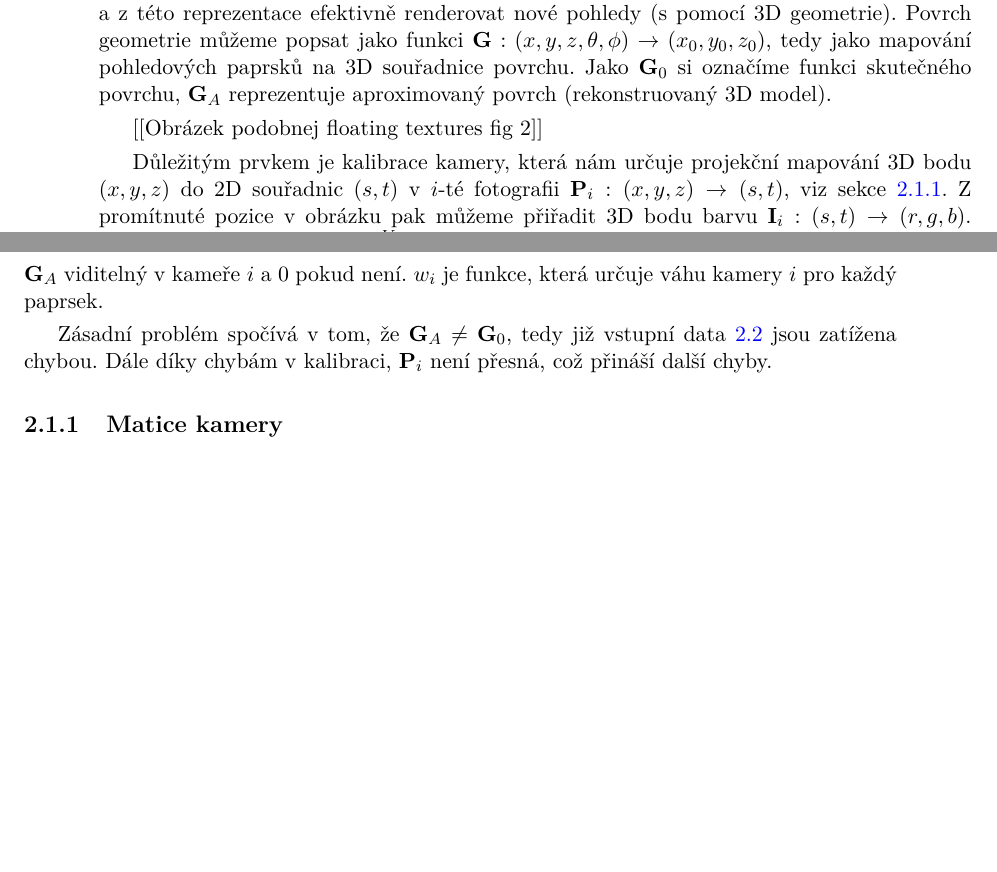
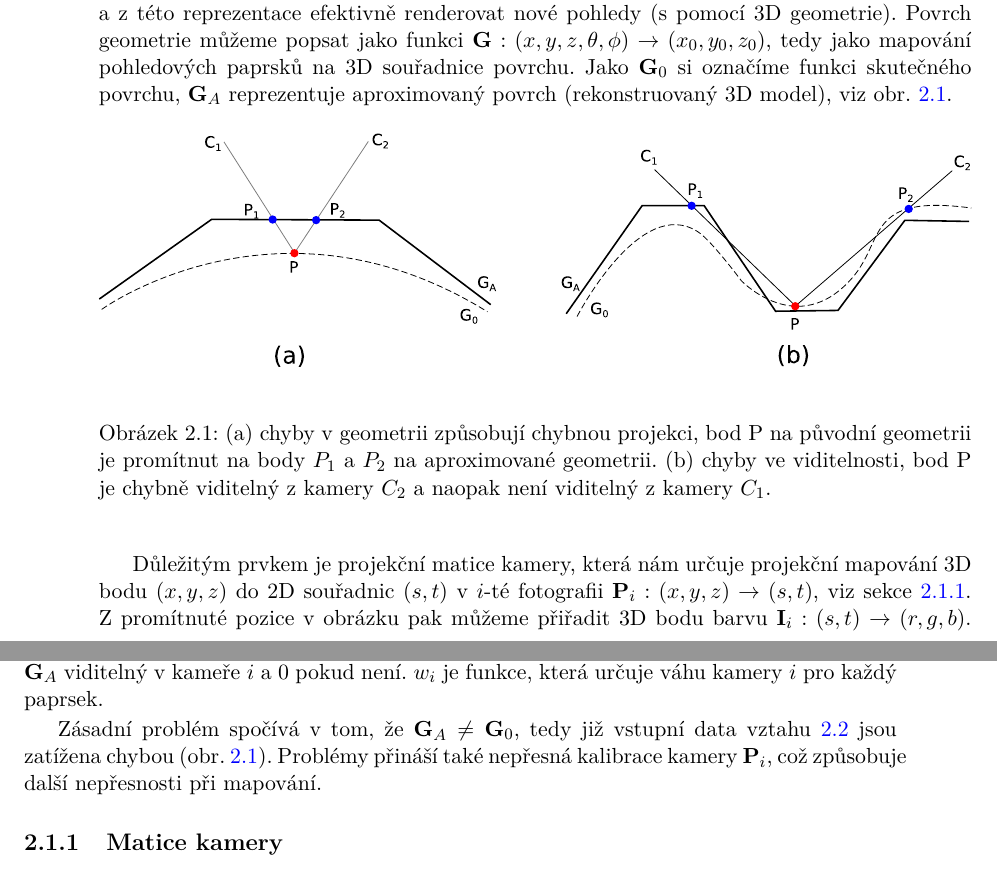
Before and after one commit to Jaa-c/DP-text, a LaTeX thesis (dp-text.tex): two parts of pages 17 and 18 of 27, joined at a grey line, cut so that both start at the same text, the shorter picture padded with empty space. The pictures show the PDF file dp-text.pdf that the author committed with the source.

Commit message:
obrázek projekční chyby

```diff
--- a/dp-text.tex
+++ b/dp-text.tex
@@ -94,11 +94,17 @@ Syntéza textur z fotografií je poměrně složitá, protože 	na výsledný mo
 
 \section{Popis problému}
 
-Předpokládejme, že se díváme na statickou scénu s konstantním osvětlením, kde se pohybuje pouze pozorovatel. Za těchto podmínek můžeme popsat libovolnou fotografii pomocí pozice a orientace kamery. Pokud bychom vyfotili sférickou fotografii v každé možné pozici kamery, mohli bychom vyrenderovat kompletní scénu z libovolného pohledu. Kombinací všech 3D pozic kamery $(x, y, z)$ a směrů $(\theta, \phi)$ získáme plenoptickou funkci $\textbf{L}(x, y, z, \theta, \phi)$ \cite{Adelson91}. Snahou je aproximovat funkci \textbf{L} pomocí konečného množství diskrétních vzorků $(x, y, z, \theta, \phi)$ a z této reprezentace efektivně renderovat nové pohledy (s pomocí 3D geometrie). Povrch geometrie můžeme popsat jako funkci $\textbf{G} : (x, y, z, \theta, \phi) \to (x_0, y_0, z_0)$, tedy jako mapování pohledových paprsků na 3D souřadnice povrchu. Jako $\textbf{G}_0$ si označíme funkci skutečného povrchu, $\textbf{G}_A$  reprezentuje aproximovaný povrch (rekonstruovaný 3D model).
+Předpokládejme, že se díváme na statickou scénu s konstantním osvětlením, kde se pohybuje pouze pozorovatel. Za těchto podmínek můžeme popsat libovolnou fotografii pomocí pozice a orientace kamery. Pokud bychom vyfotili sférickou fotografii v každé možné pozici kamery, mohli bychom vyrenderovat kompletní scénu z libovolného pohledu. Kombinací všech 3D pozic kamery $(x, y, z)$ a směrů $(\theta, \phi)$ získáme plenoptickou funkci $\textbf{L}(x, y, z, \theta, \phi)$ \cite{Adelson91}. Snahou je aproximovat funkci \textbf{L} pomocí konečného množství diskrétních vzorků $(x, y, z, \theta, \phi)$ a z této reprezentace efektivně renderovat nové pohledy (s pomocí 3D geometrie). Povrch geometrie můžeme popsat jako funkci $\textbf{G} : (x, y, z, \theta, \phi) \to (x_0, y_0, z_0)$, tedy jako mapování pohledových paprsků na 3D souřadnice povrchu. Jako $\textbf{G}_0$ si označíme funkci skutečného povrchu, $\textbf{G}_A$  reprezentuje aproximovaný povrch (rekonstruovaný 3D model), viz obr. \ref{fig:projection-error}.
 
-[[Obrázek podobnej floating textures fig 2]]
+\begin{figure}[hb]
+\begin{center}
+\includegraphics[width=\textwidth]{figures/projection-error}
+\label{fig:projection-error}
+\caption{(a) chyby v geometrii způsobují chybnou projekci, bod P na původní geometrii je promítnut na body $P_1$ a $P_2$ na aproximované geometrii. (b) chyby ve viditelnosti, bod P je chybně viditelný z kamery $C_2$ a naopak není viditelný z kamery $C_1$.}
+\end{center}
+\end{figure}
 
-Důležitým prvkem je matice kamery, která nám určuje projekční mapování 3D bodu $(x, y, z)$ do 2D souřadnic $(s, t)$ v $i$-té fotografii  $\textbf{P}_i: (x, y, z) \to (s, t)$, viz sekce \ref{sec:matice-kamery}.  Z promítnuté pozice v obrázku pak můžeme přiřadit 3D bodu barvu $\textbf{I}_i : (s, t) \to (r, g, b)$. Poté libovolný nový pohled $\textbf{I}^V$ z virtuální kamery $V$ můžeme vyjádřit pomocí rovnice \ref{eq:iview} \cite{floating-textures}.
+Důležitým prvkem je projekční matice kamery, která nám určuje projekční mapování 3D bodu $(x, y, z)$ do 2D souřadnic $(s, t)$ v $i$-té fotografii  $\textbf{P}_i: (x, y, z) \to (s, t)$, viz sekce \ref{sec:matice-kamery}.  Z promítnuté pozice v obrázku pak můžeme přiřadit 3D bodu barvu $\textbf{I}_i : (s, t) \to (r, g, b)$. Poté libovolný nový pohled $\textbf{I}^V$ z virtuální kamery $V$ můžeme vyjádřit pomocí rovnice \ref{eq:iview} \cite{floating-textures}.
 
 \begin{align}
 \label{eq:iview}
@@ -116,7 +122,7 @@ Důležitým prvkem je matice kamery, která nám určuje projekční mapování
 
 \noindent a $\sum_i \omega_i = 1$. Notace $ \textbf{I}_{i}^{V}$ značí vyrenderovaný obrázek z pohledu $V$ promítnutím vstupní fotografie  $\textbf{I}_{i}$ jako textury na povrch  $\textbf{G}_A$. $\delta_i$ určuje viditelnost a je 1, pokud je bod na povrchu $\textbf{G}_A$ viditelný v kameře $i$ a 0 pokud není. $w_i$ je funkce, která určuje váhu kamery $i$ pro každý paprsek.
 
-Zásadní problém spočívá v tom, že $\textbf{G}_A \neq \textbf{G}_0$, tedy již vstupní data \ref{eq:linear-comb-plen} jsou zatížena chybou. Dále díky chybám v kalibraci, $\textbf{P}_i$ není přesná, což přináší další chyby.
+Zásadní problém spočívá v tom, že $\textbf{G}_A \neq \textbf{G}_0$, tedy již vstupní data vztahu \ref{eq:linear-comb-plen} jsou zatížena chybou (obr. \ref{fig:projection-error}). Problémy přináší také nepřesná kalibrace kamery $\textbf{P}_i$, což způsobuje další nepřesnosti při mapování.
 
 
 \subsection{Matice kamery}
```
Also changed, not shown: dp-text.pdf, dp-text.tex (4 more changed lines).
